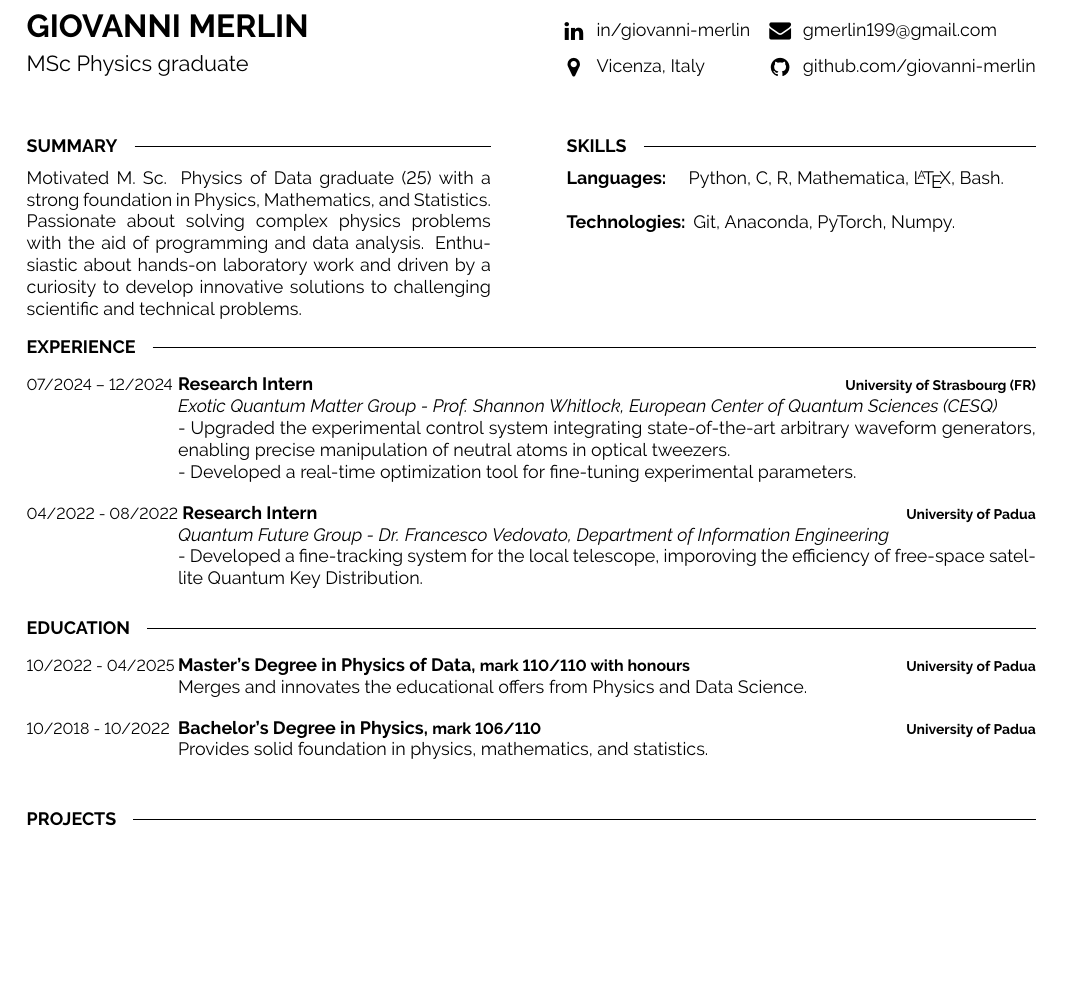
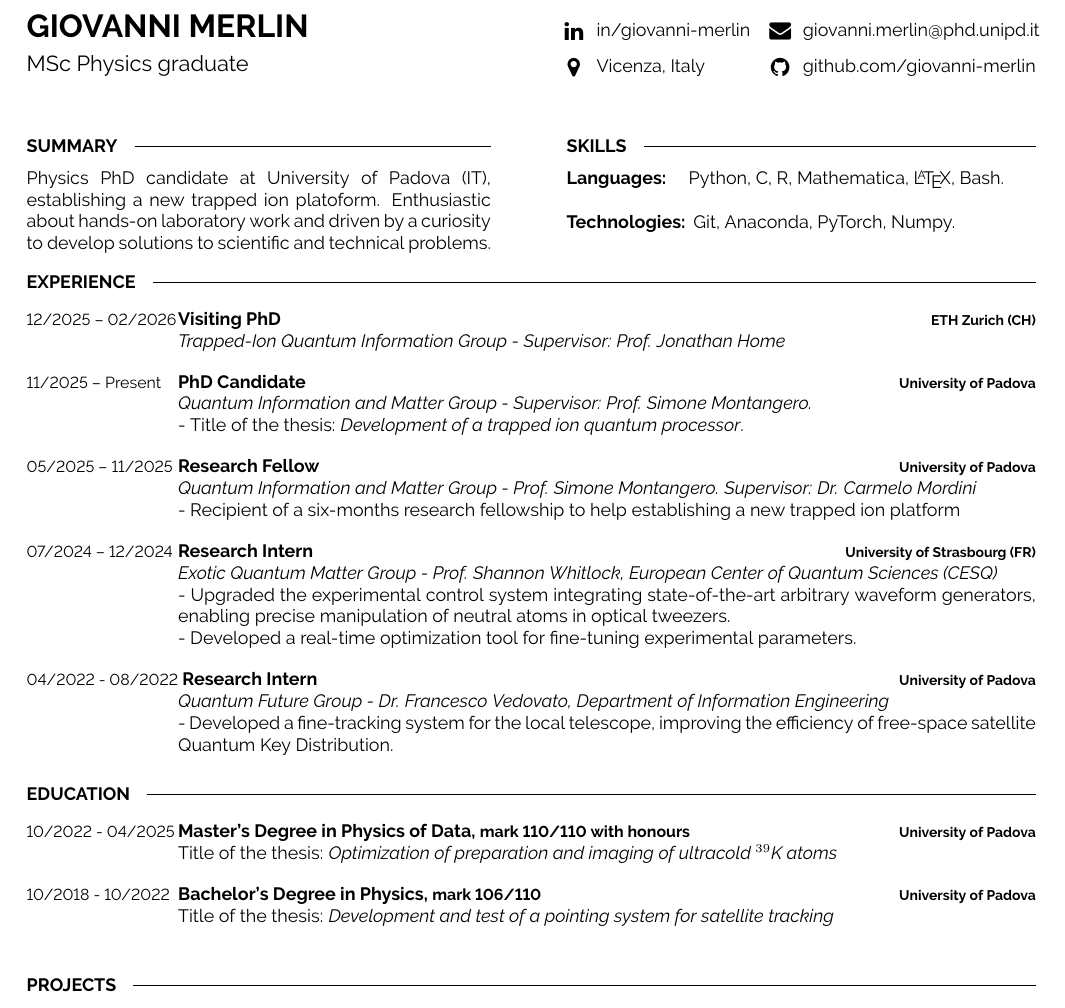
Before and after one commit to giovanni-merlin/latex-cv, a LaTeX CV (Giovanni_Merlin_CV.tex): part of the page, cut so that both start at the same text, the shorter picture padded with empty space. Compiled offline with pdfLaTeX.

Commit message:
Updates, dated March 2026

```diff
--- a/Giovanni_Merlin_CV.tex
+++ b/Giovanni_Merlin_CV.tex
@@ -56,7 +56,7 @@
 \begin{minipage}[t]{0.27\textwidth} % 27% of the page width for the second row of icons
 	\vspace{-\baselineskip} % Required for vertically aligning minipages
 
-	\icon{Envelope}{11}{\href{mailto:gmerlin199@gmail.com}{gmerlin199@gmail.com}}\\
+	\icon{Envelope}{11}{\href{mailto:giovanni.merlin@phd.unipd.it}{giovanni.merlin@phd.unipd.it}}\\
     \icon{Github}{11}{\href{https://github.com/giovanni-merlin}{github.com/giovanni-merlin}}\\
     %\icon{LinkedinSquare}{11}{\href{https://www.linkedin.com}{/in/your-personal-url}}\\
 
@@ -73,7 +73,7 @@
 	\vspace{-6pt}
 
     %Dummy text
-	Motivated M. Sc. Physics of Data graduate (25) with a strong foundation in Physics, Mathematics, and Statistics. Passionate about solving complex physics problems with the aid of programming and data analysis. Enthusiastic about hands-on laboratory work and driven by a curiosity to develop innovative solutions to challenging scientific and technical problems. \\
+	Physics PhD candidate at University of Padova (IT), establishing a new trapped ion platoform. Enthusiastic about hands-on laboratory work and driven by a curiosity to develop solutions to scientific and technical problems. \\
 
 \end{minipage}
 \hfill % Whitespace between
@@ -107,6 +107,39 @@
 %----------------------------------------------------------------------------------------
 \vspace{-10 pt}
 \cvsect{Experience}
+
+\begin{entrylist}
+	\entry
+        {12/2025 -- 02/2026}
+		{Visiting PhD}
+		{ETH  Zurich (CH)}
+            {\textit{Trapped-Ion Quantum Information Group - Supervisor: Prof. Jonathan Home}
+            }
+\end{entrylist}
+
+\begin{entrylist}
+	\entry
+        {11/2025 -- Present}
+		{PhD Candidate}
+		{University of Padova}
+            {\textit{Quantum Information and Matter Group - Supervisor: Prof. Simone Montangero.}
+
+            - Title of the thesis: \textit{Development of a trapped ion quantum processor}.
+            }
+\end{entrylist}
+
+\begin{entrylist}
+	\entry
+        {05/2025 -- 11/2025}
+		{Research Fellow}
+		{University of Padova}
+            {\textit{Quantum Information and Matter Group - Prof. Simone Montangero. Supervisor: Dr. Carmelo Mordini}
+
+            - Recipient of a six-months research fellowship to help establishing a new trapped ion platform
+
+            }
+\end{entrylist}
+
 \begin{entrylist}
 	\entry
         {07/2024 -- 12/2024}
@@ -124,10 +157,10 @@
 	\entry
         {04/2022 - 08/2022}
 		{ Research Intern}
-		{University of Padua}
+		{University of Padova}
             {\textit{Quantum Future Group - Dr. Francesco Vedovato, Department of Information Engineering}
 
-            - Developed a fine-tracking system for the local telescope, imporoving the efficiency of free-space satellite Quantum Key Distribution.
+            - Developed a fine-tracking system for the local telescope, improving the efficiency of free-space satellite Quantum Key Distribution.
             }
 \end{entrylist}
 
@@ -140,13 +173,15 @@
     \entry
 		{10/2022 - 04/2025}
 		{Master's Degree in Physics of Data, \small{mark 110/110 with honours} }
-		{University of Padua}
-		{Merges and innovates the educational offers from Physics and Data Science.}
+		{University of Padova}
+        {Title of the thesis: \textit{Optimization of preparation and imaging of ultracold $^{39}$K atoms}}
+		%{Merges and innovates the educational offers from Physics and Data Science.}
     \entry
 		{10/2018 - 10/2022}
 		{Bachelor's Degree in Physics, \small{mark 106/110}}
-		{University of Padua}
-		{Provides solid foundation in physics, mathematics, and statistics.}
+		{University of Padova}
+        {Title of the thesis: \textit{Development and test of a pointing system for satellite tracking}}
+		%{Provides solid foundation in physics, mathematics, and statistics.}
 
 \end{entrylist}
 
```
